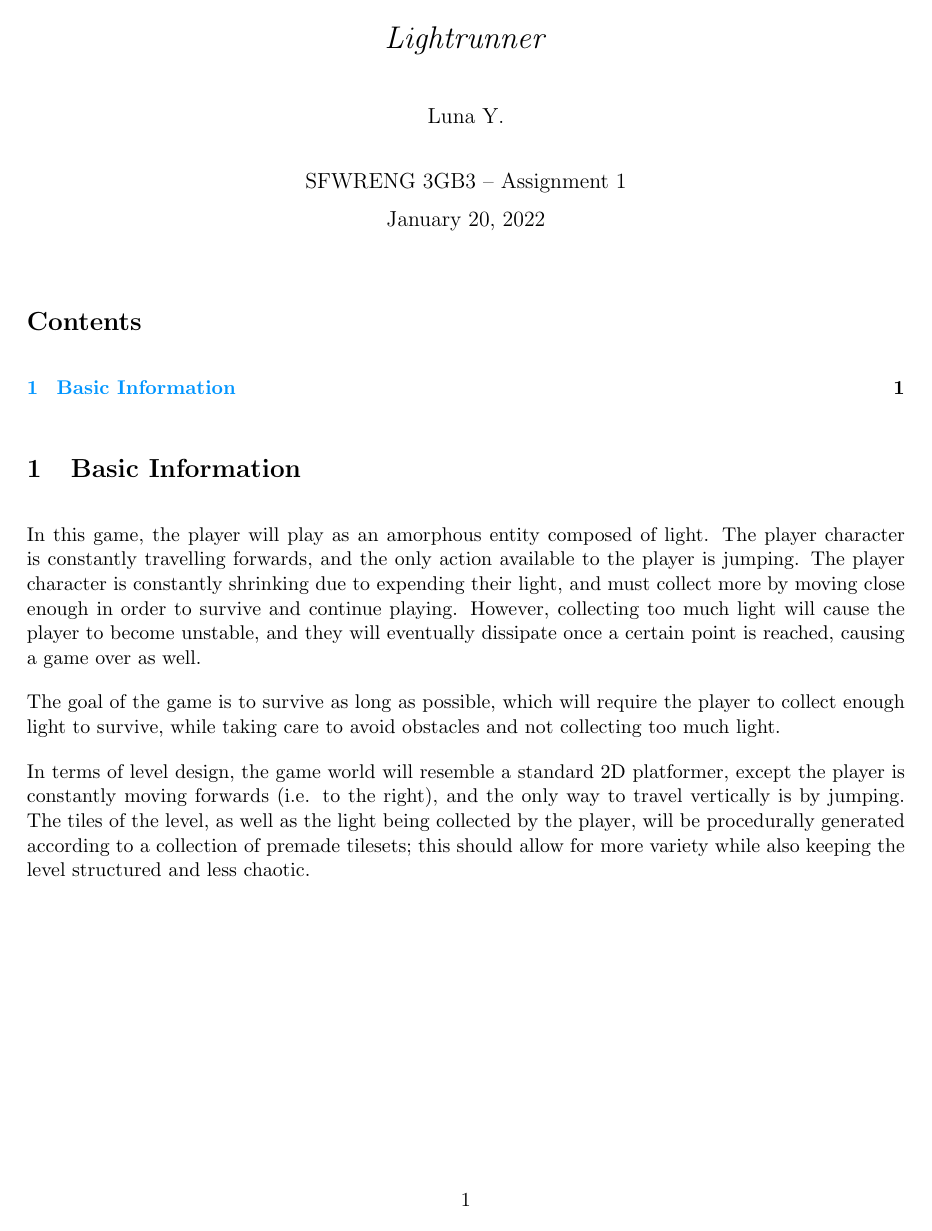
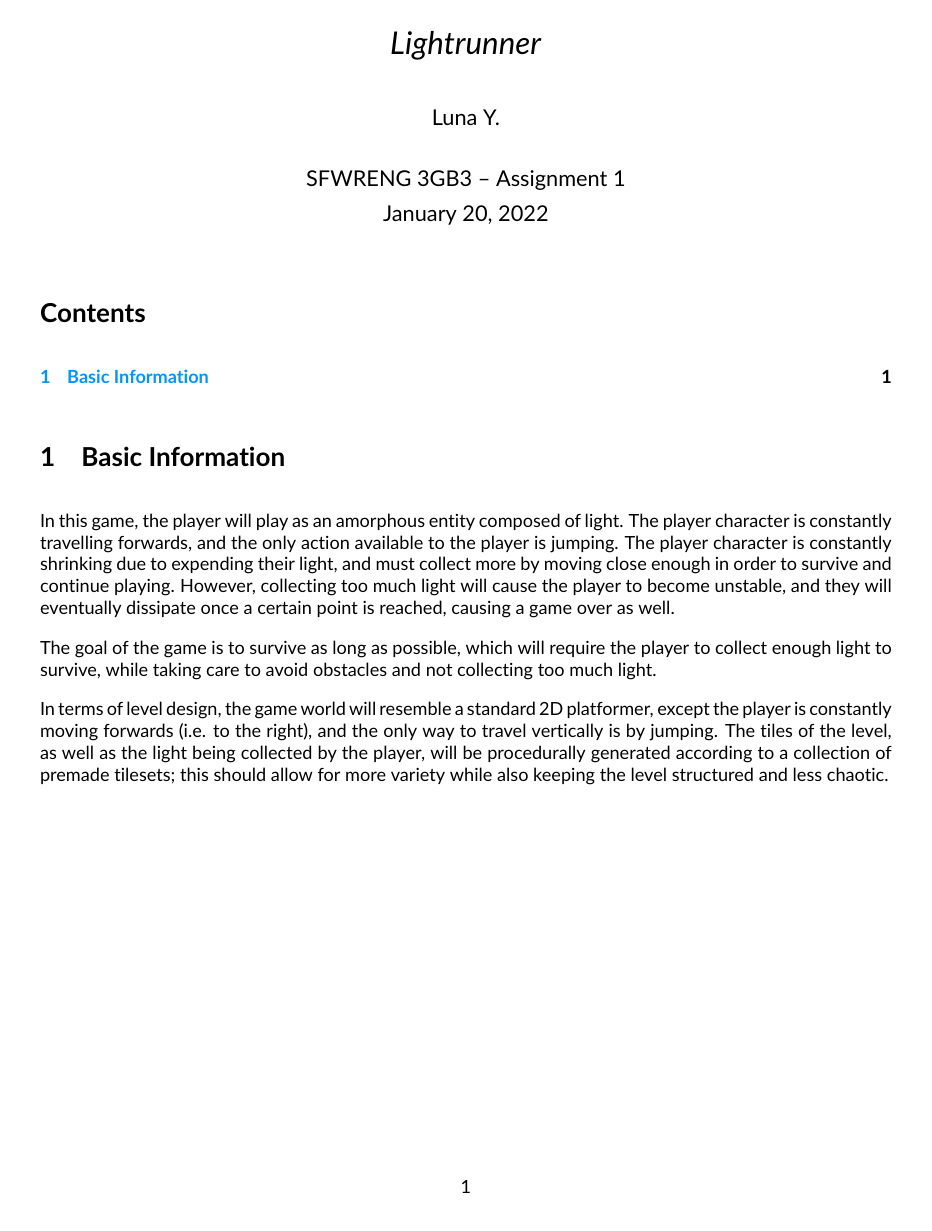
Before and after one commit to lyao6104/SFWRENG-3GB3, a LaTeX problem sheet (Assignment 1/Design/Assignment 1 Design.tex): the whole page. Compiled offline with pdfLaTeX.

Commit message:
Change font to Lato

```diff
--- a/Assignment 1/Design/Assignment 1 Design.tex
+++ b/Assignment 1/Design/Assignment 1 Design.tex
@@ -1,5 +1,8 @@
-\documentclass[11pt]{article}
+\documentclass[10pt]{article}
 \usepackage[utf8]{inputenc}
+\usepackage[default]{lato}
+\usepackage[T1]{fontenc}
+\usepackage[margin=1in]{geometry}
 \usepackage{listings}
 \usepackage{graphicx}
 \usepackage{hyperref}
@@ -7,7 +10,6 @@
 \usepackage{amsmath}
 \usepackage{amsthm}
 \usepackage{amssymb}
-\usepackage[margin=0.9in]{geometry}
 
 \setlength{\parindent}{0em}
 \setlength{\parskip}{1em}
```
Also changed, not shown: Assignment 1/Design/Assignment 1 Design.pdf.
